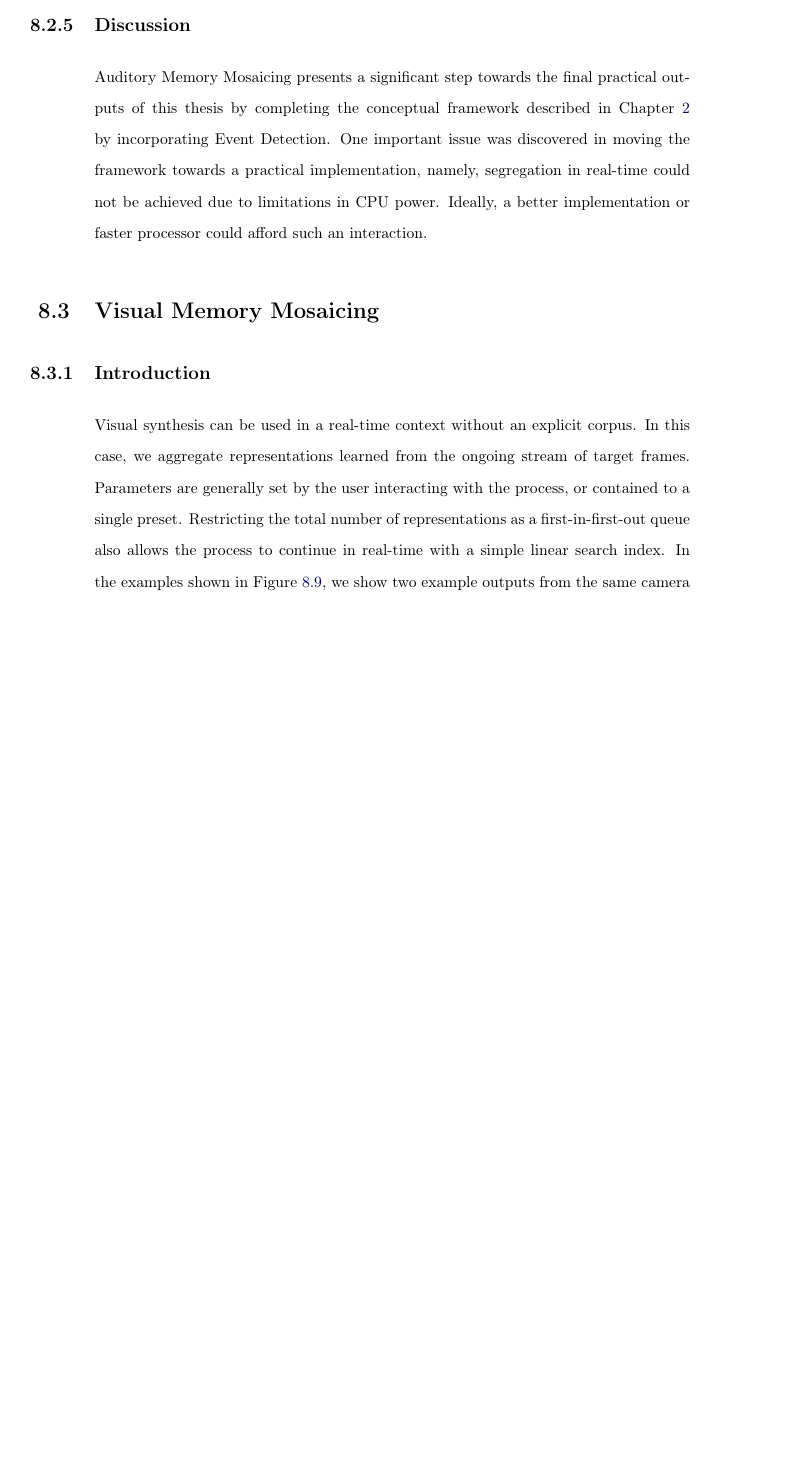
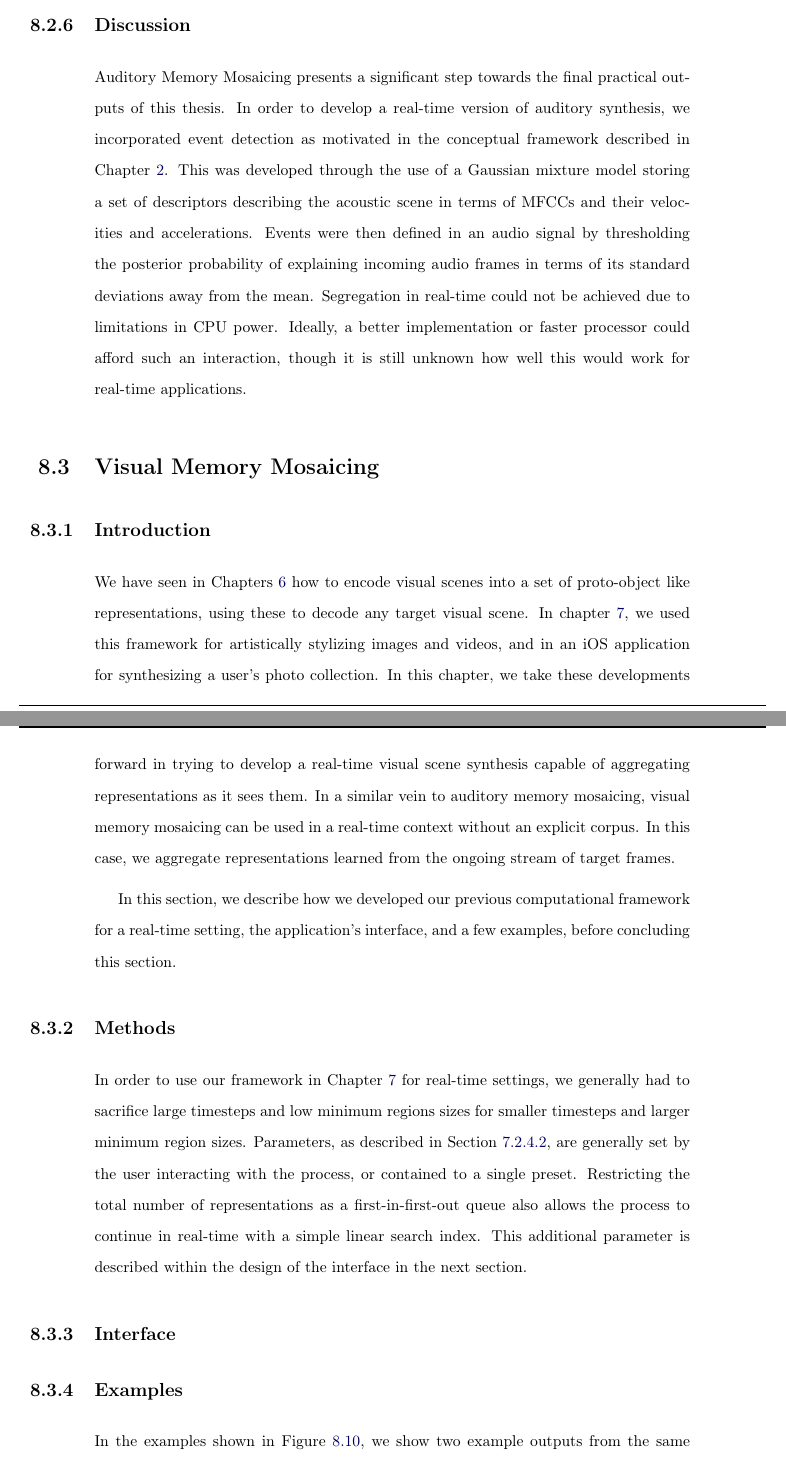
Before and after one commit to pkmital/phdThesis, a LaTeX thesis (Thesis.tex): part of page 178 of 243 before the commit and two parts of pages 178 and 179 of 243 after it, the two joined at a grey line, cut so that both start at the same text, the shorter picture padded with empty space. Compiled offline with pdfLaTeX; the source files are stored in an older character set and shown here as Unicode.

Commit message:
adding visual synthesis gui

```diff
--- a/Thesis.tex
+++ b/Thesis.tex
@@ -2567,14 +2571,20 @@ The sound app.  I actually quite liked this one in the sense that, very quickly,
 
 \subsection{Discussion}
 
-Auditory Memory Mosaicing presents a significant step towards the final practical outputs of this thesis by completing the conceptual framework described in Chapter \ref{ch:conceptual-audio} by incorporating Event Detection.  One important issue was discovered in moving the framework towards a practical implementation, namely, segregation in real-time could not be achieved due to limitations in CPU power.  Ideally, a better implementation or faster processor could afford such an interaction.
+Auditory Memory Mosaicing presents a significant step towards the final practical outputs of this thesis.  In order to develop a real-time version of auditory synthesis, we incorporated event detection as motivated in the conceptual framework described in Chapter \ref{ch:conceptual-audio}. This was developed through the use of a Gaussian mixture model storing a set of descriptors describing the acoustic scene in terms of MFCCs and their velocities and accelerations.  Events were then defined in an audio signal by thresholding the posterior probability of explaining incoming audio frames in terms of its standard deviations away from the mean.  Segregation in real-time could not be achieved due to limitations in CPU power.  Ideally, a better implementation or faster processor could afford such an interaction, though it is still unknown how well this would work for real-time applications.
 
 \section{Visual Memory Mosaicing}
 \label{sec:visual-memory-mosaicing}
 
 \subsection{Introduction}
 
-Visual synthesis can be used in a real-time context without an explicit corpus.  In this case, we aggregate representations learned from the ongoing stream of target frames.  Parameters are generally set by the user interacting with the process, or contained to a single preset.  Restricting the total number of representations as a first-in-first-out queue also allows the process to continue in real-time with a simple linear search index.  In the examples shown in Figure \ref{fig:memory-mosaicing}, we show two example outputs from the same camera stream.  In the left image, we aim for large region sizes and low timesteps, resulting in a more abstract style, reminiscent of Cubist style paintings.  In the right example, we allow higher timesteps and only small region sizes, resulting in a more expressive style similar to paintings in Abstract Expressionism.
+We have seen in Chapters \ref{ch:analysis-visual} how to encode visual scenes into a set of proto-object like representations, using these to decode any target visual scene.  In chapter \ref{ch:synthesis-visual}, we used this framework for artistically stylizing images and videos, and in an iOS application for synthesizing a user's photo collection.  In this chapter, we take these developments forward in trying to develop a real-time visual scene synthesis capable of aggregating representations as it sees them.  In a similar vein to auditory memory mosaicing, visual memory mosaicing can be used in a real-time context without an explicit corpus.  In this case, we aggregate representations learned from the ongoing stream of target frames.
+
+In this section, we describe how we developed our previous computational framework for a real-time setting, the application's interface, and a few examples, before concluding this section.
+
+\subsection{Methods}
+
+In order to use our framework in Chapter \ref{ch:synthesis-visual} for real-time settings, we generally had to sacrifice large timesteps and low minimum regions sizes for smaller timesteps and larger minimum region sizes.  Parameters, as described in Section \ref{sec:target-parameters}, are generally set by the user interacting with the process, or contained to a single preset.  Restricting the total number of representations as a first-in-first-out queue also allows the process to continue in real-time with a simple linear search index.  This additional parameter is described within the design of the interface in the next section.
 
 \subsection{Interface}
 
@@ -2581,4 +2595,9 @@ Visual synthesis can be used in a real-time context without an explicit corpus.
+\label{fig:synthesis-gui}
+\end{figure}
+
 \subsection{Examples}
+
+In the examples shown in Figure \ref{fig:memory-mosaicing}, we show two example outputs from the same camera stream.  In the left image, we aim for large region sizes and low timesteps, resulting in a more abstract style, reminiscent of Cubist style paintings.  In the right example, we allow higher timesteps and only small region sizes, resulting in a more expressive style similar to paintings in Abstract Expressionism.
 
 \begin{figure}[!ht]
 \centering
```
Also changed, not shown: Thesis.tex (14 more changed lines).
